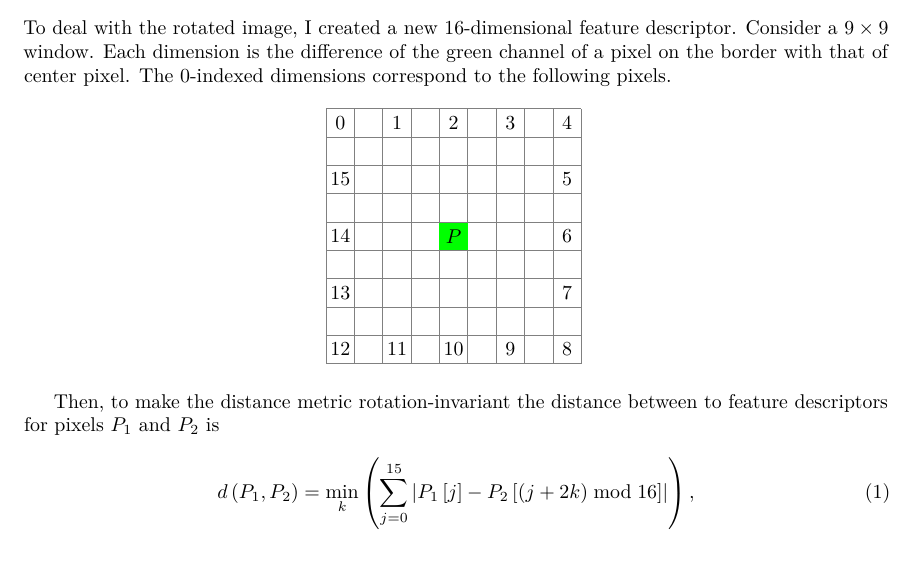
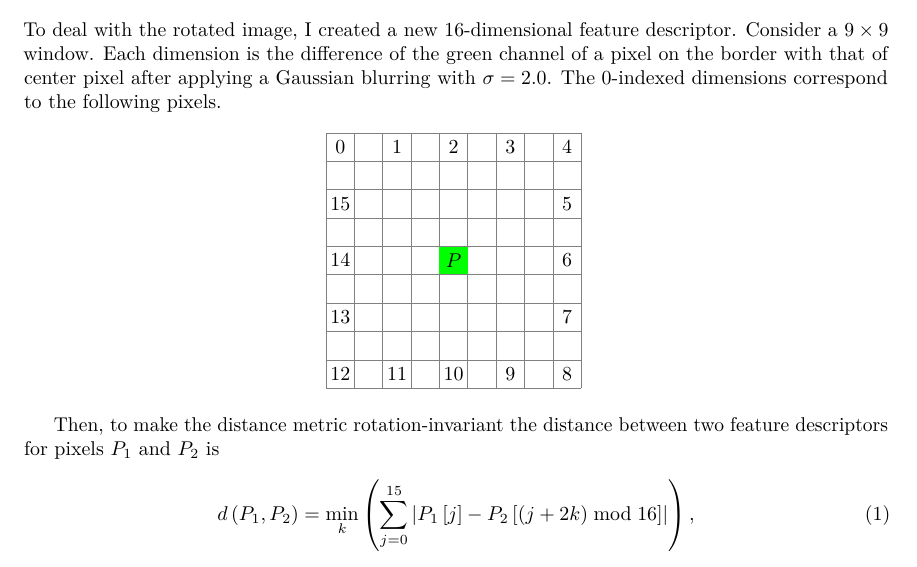
Before and after one commit to ppham27/cse576, a LaTeX problem sheet (hw2/report/report.tex): part of page 6 of 9, cut so that both start at the same text. Compiled offline with pdfLaTeX.

Commit message:
Fix some typos add some detail

```diff
--- a/hw2/report/report.tex
+++ b/hw2/report/report.tex
@@ -124,8 +124,9 @@ The center image was used as the reference coordinate system.
 
 To deal with the rotated image, I created a new 16-dimensional feature
 descriptor. Consider a $9 \times 9$ window. Each dimension is the difference of
-the green channel of a pixel on the border with that of center pixel. The
-$0$-indexed dimensions correspond to the following pixels.
+the green channel of a pixel on the border with that of center pixel after
+applying a Gaussian blurring with $\sigma = 2.0$. The $0$-indexed dimensions
+correspond to the following pixels.
 
 \begin{center}
   \begin{tikzpicture}
@@ -151,7 +152,7 @@ $0$-indexed dimensions correspond to the following pixels.
   \hspace{0.25cm}
 \end{center}
 
-Then, to make the distance metric rotation-invariant the distance between to
+Then, to make the distance metric rotation-invariant the distance between two
 feature descriptors for pixels $P_1$ and $P_2$ is
 \begin{equation}
   d\left(P_1,P_2\right) = \min_k\left(
```
Also changed, not shown: hw2/code/Project2.cpp (+1 -1 lines).
